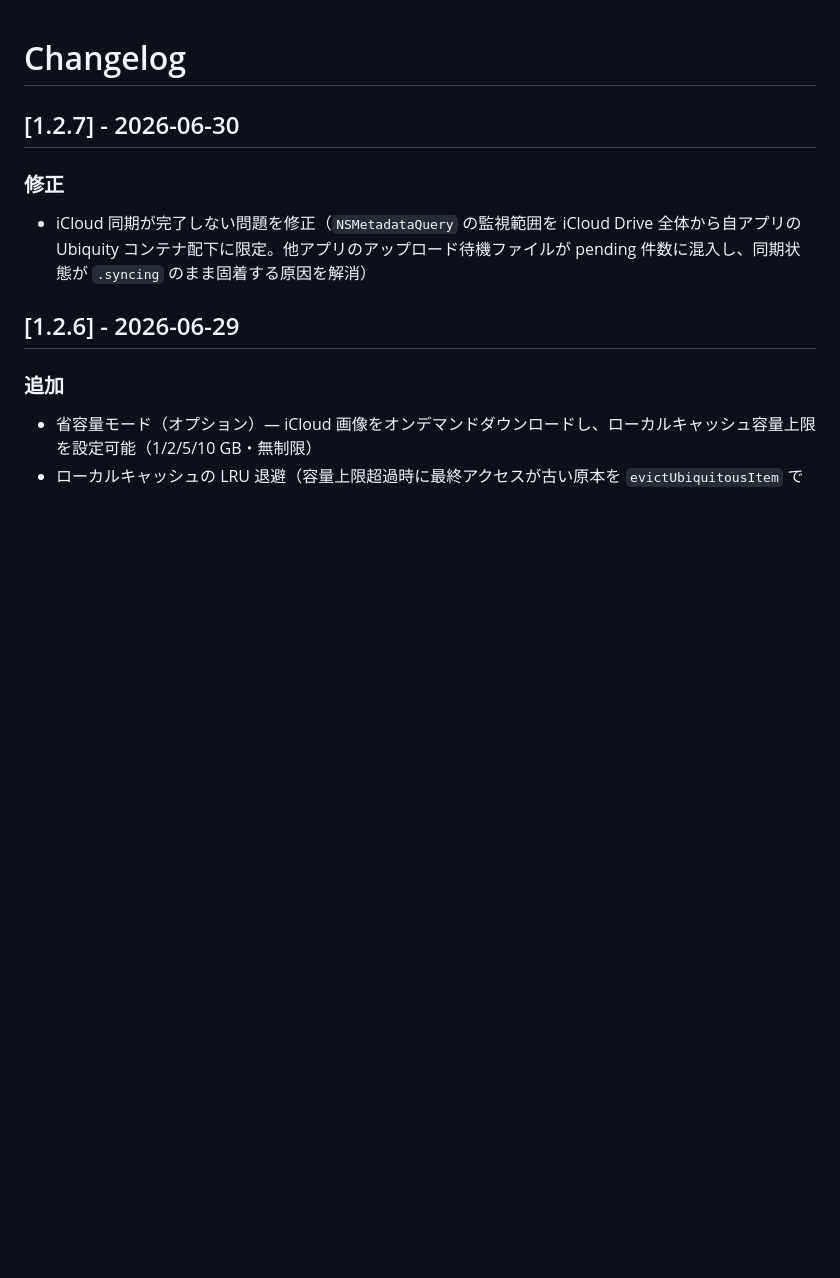
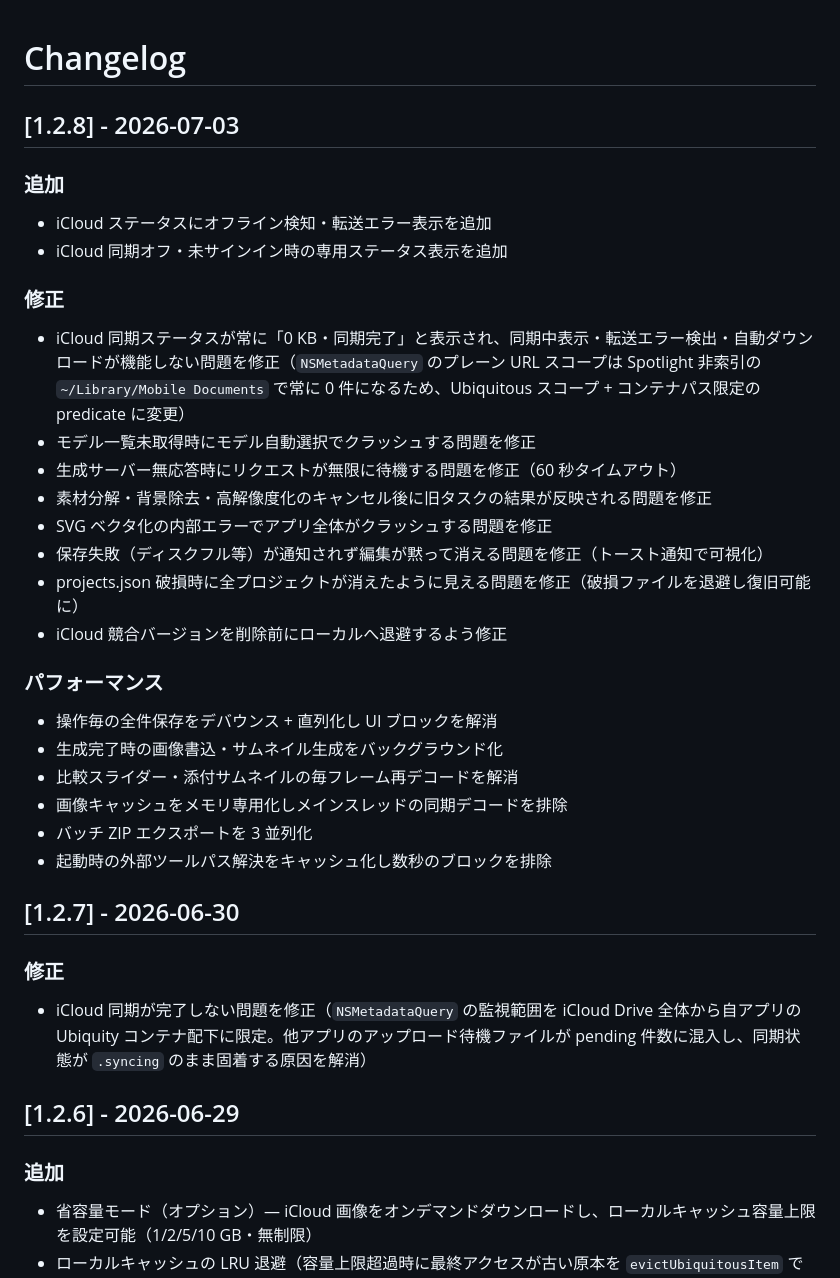
Before and after one commit to 5umm3r/draftcanvas, a Markdown page: CHANGELOG.md, the part around the change. GitHub-like rendering; blank space fills up the shorter version.

Commit message:
docs: CHANGELOG に 1.2.8 を追加
Co-Authored-By: Claude Fable 5 <noreply@anthropic.com>

```diff
--- a/CHANGELOG.md
+++ b/CHANGELOG.md
@@ -1,4 +1,31 @@
 # Changelog
+
+## [1.2.8] - 2026-07-03
+
+### 追加
+
+- iCloud ステータスにオフライン検知・転送エラー表示を追加
+- iCloud 同期オフ・未サインイン時の専用ステータス表示を追加
+
+### 修正
+
+- iCloud 同期ステータスが常に「0 KB・同期完了」と表示され、同期中表示・転送エラー検出・自動ダウンロードが機能しない問題を修正（`NSMetadataQuery` のプレーン URL スコープは Spotlight 非索引の `~/Library/Mobile Documents` で常に 0 件になるため、Ubiquitous スコープ + コンテナパス限定の predicate に変更）
+- モデル一覧未取得時にモデル自動選択でクラッシュする問題を修正
+- 生成サーバー無応答時にリクエストが無限に待機する問題を修正（60 秒タイムアウト）
+- 素材分解・背景除去・高解像度化のキャンセル後に旧タスクの結果が反映される問題を修正
+- SVG ベクタ化の内部エラーでアプリ全体がクラッシュする問題を修正
+- 保存失敗（ディスクフル等）が通知されず編集が黙って消える問題を修正（トースト通知で可視化）
+- projects.json 破損時に全プロジェクトが消えたように見える問題を修正（破損ファイルを退避し復旧可能に）
+- iCloud 競合バージョンを削除前にローカルへ退避するよう修正
+
+### パフォーマンス
+
+- 操作毎の全件保存をデバウンス + 直列化し UI ブロックを解消
+- 生成完了時の画像書込・サムネイル生成をバックグラウンド化
+- 比較スライダー・添付サムネイルの毎フレーム再デコードを解消
+- 画像キャッシュをメモリ専用化しメインスレッドの同期デコードを排除
+- バッチ ZIP エクスポートを 3 並列化
+- 起動時の外部ツールパス解決をキャッシュ化し数秒のブロックを排除
 
 ## [1.2.7] - 2026-06-30
 
```
